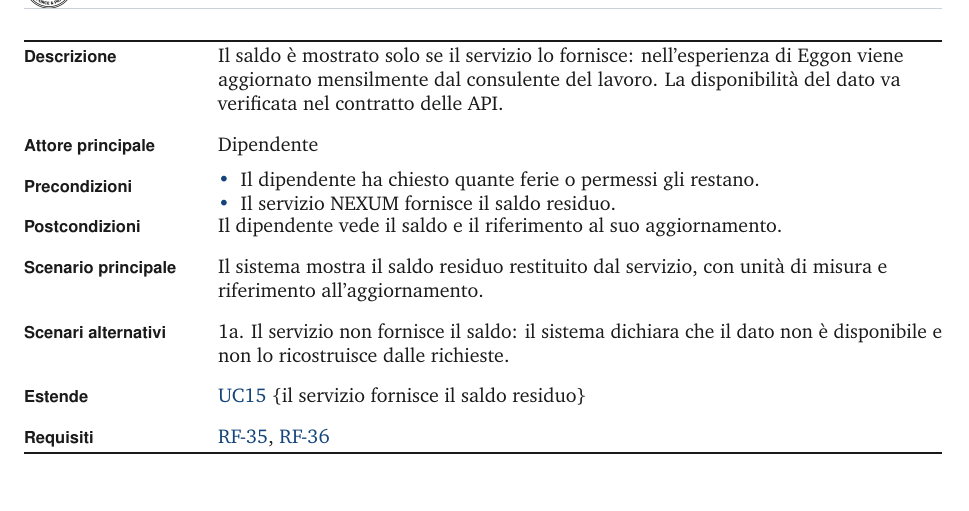
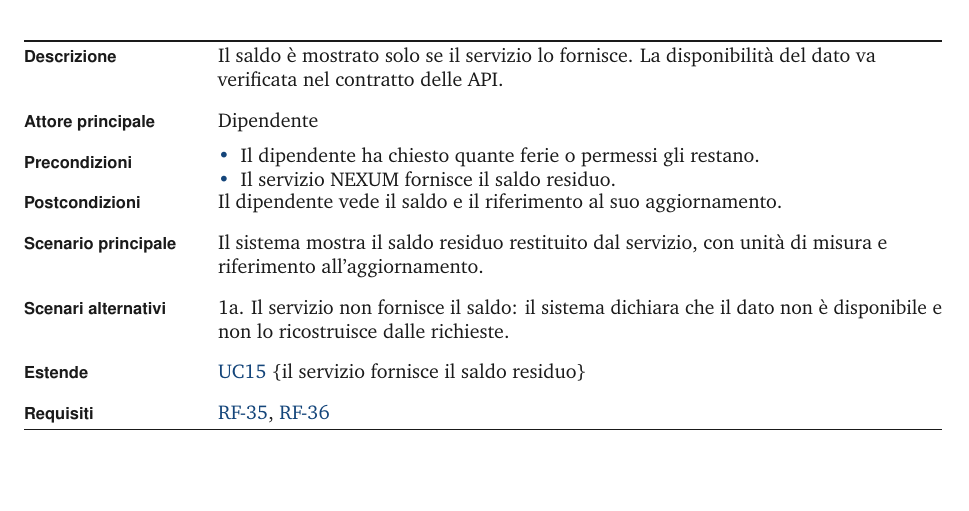
Before and after one commit to Git-Push-Team/docs, a LaTeX document (RTB/documenti/esterni/analisi-dei-requisiti.tex): part of page 37 of 93 before the commit and part of page 36 of 92 after it, cut so that both start at the same text, the shorter picture padded with empty space. Compiled offline with pdfLaTeX.

Commit message:
Modifica dettaglio UC16

```diff
--- a/RTB/documenti/esterni/analisi-dei-requisiti.tex
+++ b/RTB/documenti/esterni/analisi-dei-requisiti.tex
@@ -1360,7 +1360,7 @@ Requisiti & \hyperlink{req:RF-34}{RF-34} \\
 \end{figure}
 
 \begin{scheda}
-Descrizione & Il saldo è mostrato solo se il servizio lo fornisce: nell'esperienza di Eggon viene aggiornato mensilmente dal consulente del lavoro. La disponibilità del dato va verificata nel contratto delle API. \\ \addlinespace
+Descrizione & Il saldo è mostrato solo se il servizio lo fornisce. La disponibilità del dato va verificata nel contratto delle API. \\ \addlinespace
 Attore principale & Dipendente \\ \addlinespace
 Precondizioni & \begin{itemize}[nosep, leftmargin=*, before=\vspace{-\baselineskip}\vspace{2pt}, after=\vspace{-\baselineskip}]\item Il dipendente ha chiesto quante ferie o permessi gli restano. \item Il servizio NEXUM fornisce il saldo residuo. \end{itemize} \\ \addlinespace
 Postcondizioni & Il dipendente vede il saldo e il riferimento al suo aggiornamento. \\ \addlinespace
```
